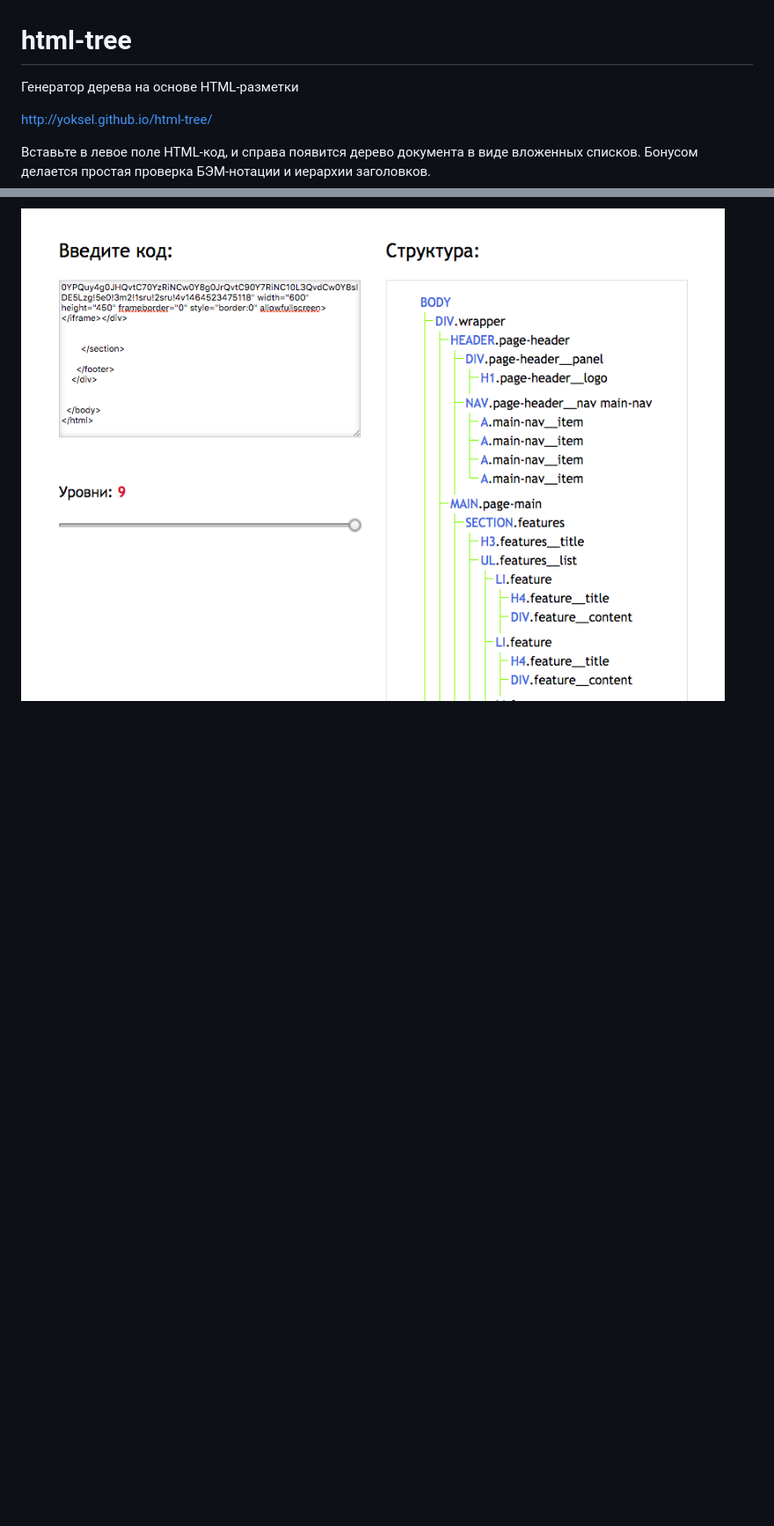
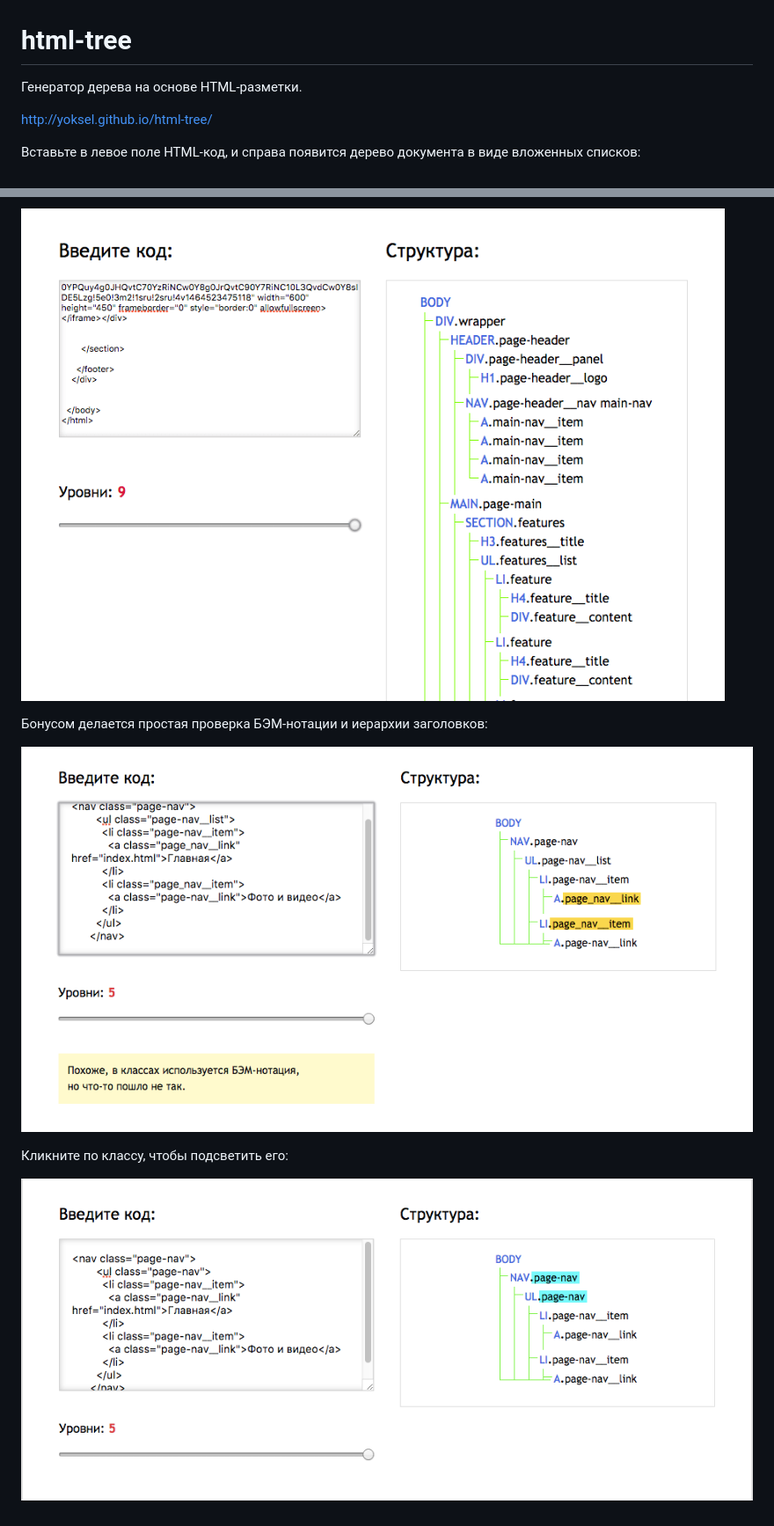
Before and after one commit to yoksel/html-tree, a Markdown page: README.md, 2 parts joined by grey strips. Shown: that part at 88% size. Rendered like a GitHub page; pictures changed too: assets/img/bem-error-highlight.png (added), assets/img/user-highlight.png (added); blank space fills up the shorter version.

Commit message:
Add screens

```diff
--- a/README.md
+++ b/README.md
@@ -1,9 +1,17 @@
 # html-tree
-Генератор дерева на основе HTML-разметки
+
+Генератор дерева на основе HTML-разметки.
 
 http://yoksel.github.io/html-tree/
 
-Вставьте в левое поле HTML-код, и справа появится дерево документа в виде вложенных списков.
-Бонусом делается простая проверка БЭМ-нотации и иерархии заголовков.
+Вставьте в левое поле HTML-код, и справа появится дерево документа в виде вложенных списков:
 
 ![Генератор дерева на основе HTML-разметки](/assets/img/screen.png)
+
+Бонусом делается простая проверка БЭМ-нотации и иерархии заголовков:
+
+![Подсветка БЭМ-ошибок](/assets/img/bem-error-highlight.png)
+
+Кликните по классу, чтобы подсветить его:
+
+![Выборочная подсветка кода](/assets/img/user-highlight.png)
```
